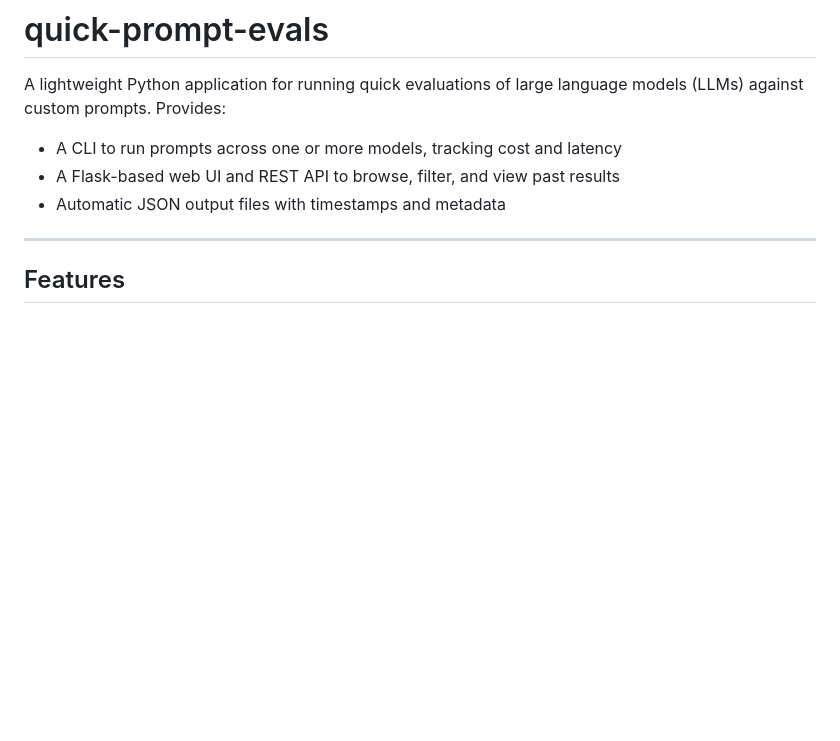
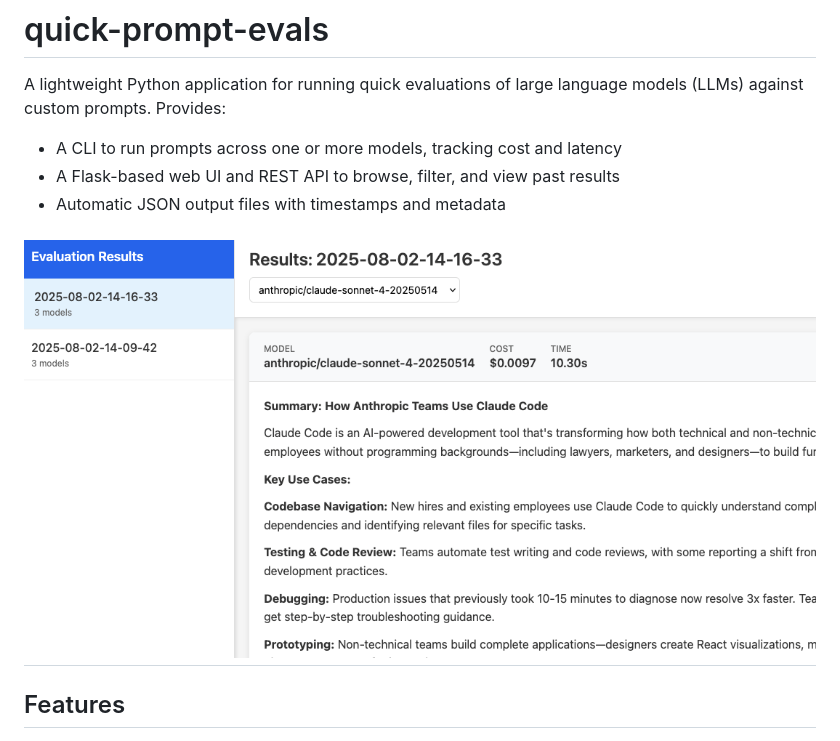
Before and after one commit to ohnotnow/quick-prompt-evals, a Markdown page: README.md, the part around the change. GitHub-like rendering; pictures changed too: screenshot.png (added); blank space fills up the shorter version.

Commit message:
Add a screenshot for the docs

```diff
--- a/README.md
+++ b/README.md
@@ -6,6 +6,7 @@ A lightweight Python application for running quick evaluations of large language
 - A Flask-based web UI and REST API to browse, filter, and view past results
 - Automatic JSON output files with timestamps and metadata
 
+![Screenshot of the web UI](screenshot.png)
 ---
 
 ## Features
```
